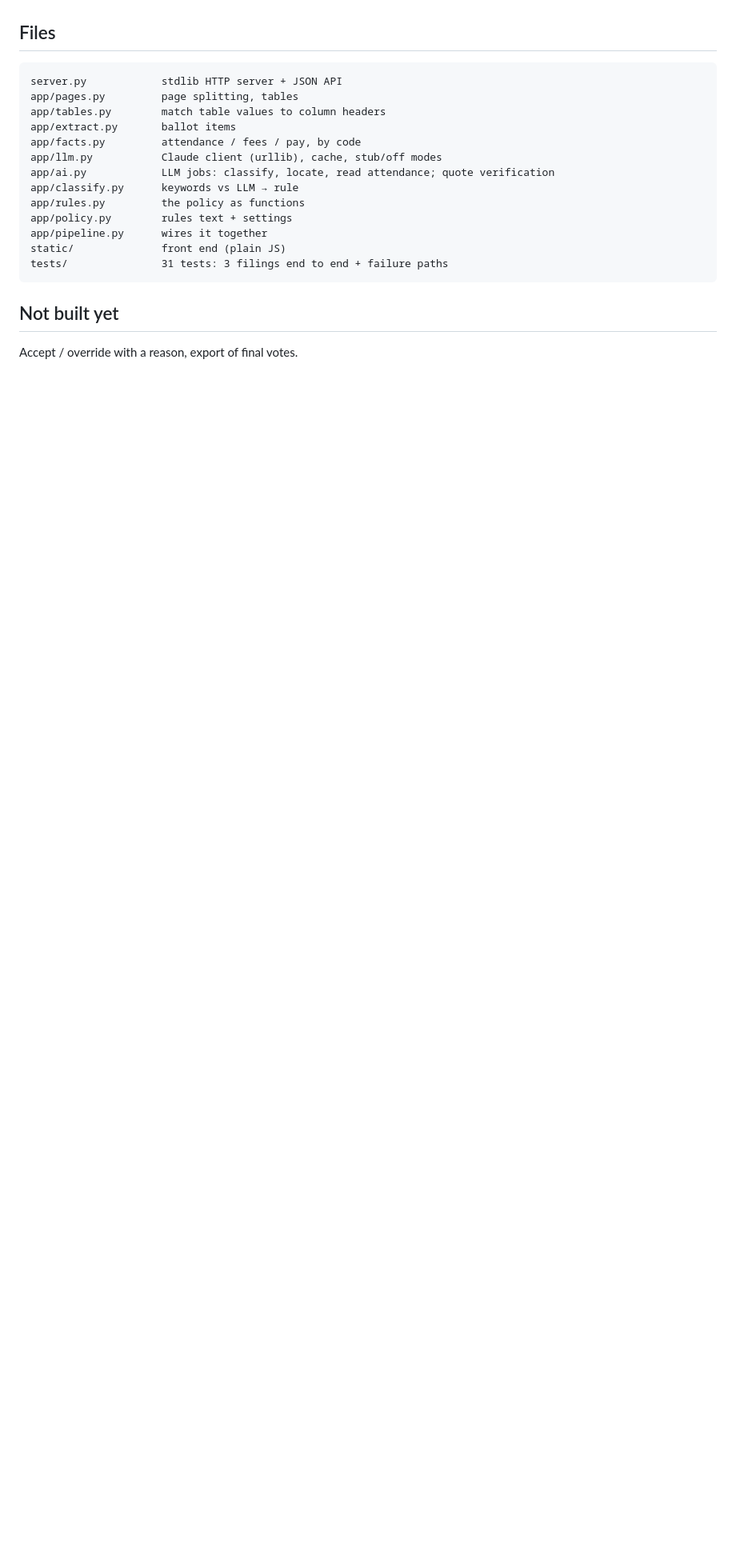
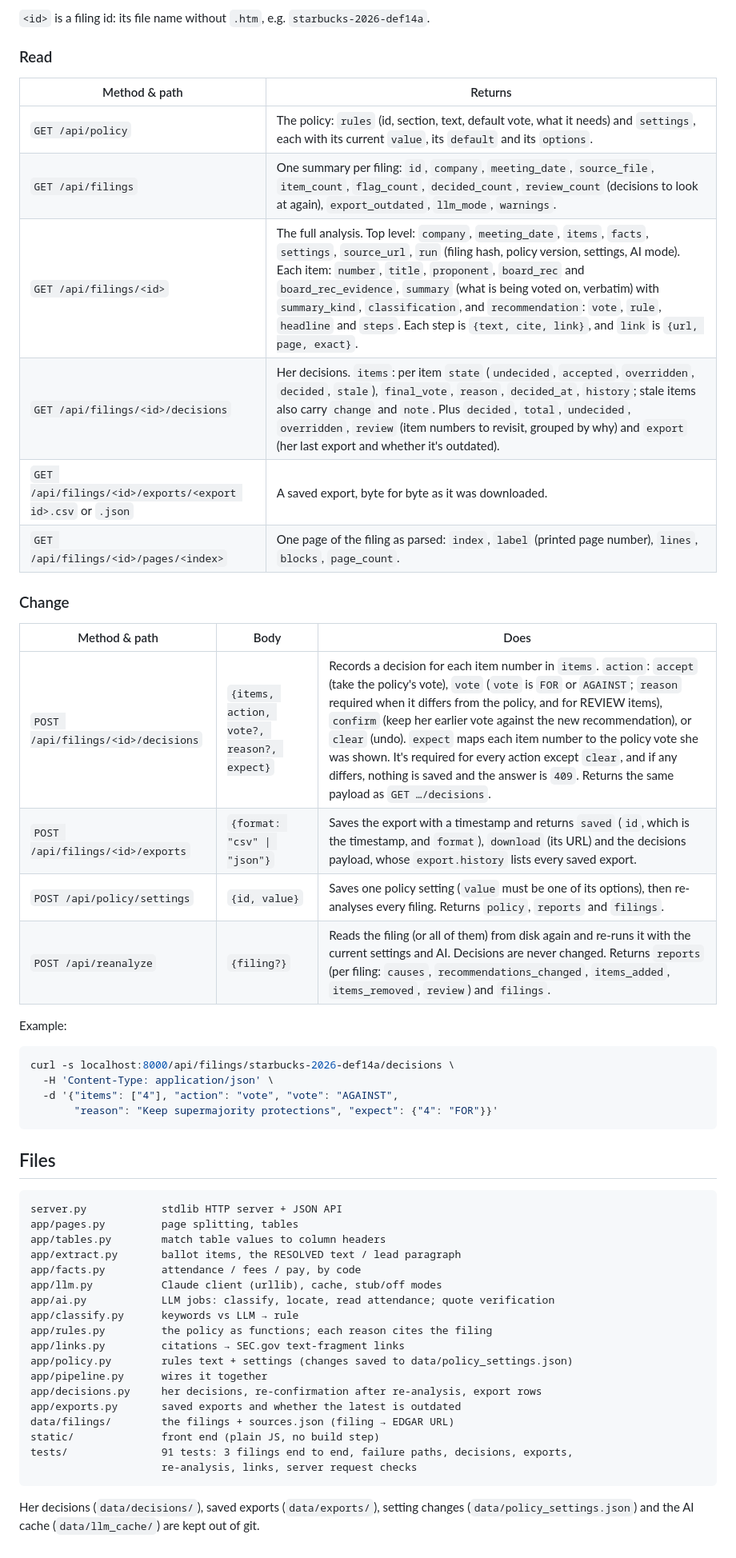
Before and after one commit to WenqingZhong/proxy-agent, a Markdown page: README.md, the part around one of its changes. Shown at 80% size. Drawn GitHub-style; blank space fills up the shorter version.

````diff
--- a/README.md
+++ b/README.md
@@ -56,3 +87,33 @@ The LLM never chooses a vote and never supplies a number.
+`<id>` is a filing id: its file name without `.htm`, e.g. `starbucks-2026-def14a`.
+
+### Read
+
+| Method & path | Returns |
+|---|---|
+| `GET /api/policy` | The policy: `rules` (id, section, text, default vote, what it needs) and `settings`, each with its current `value`, its `default` and its `options`. |
+| `GET /api/filings` | One summary per filing: `id`, `company`, `meeting_date`, `source_file`, `item_count`, `flag_count`, `decided_count`, `review_count` (decisions to look at again), `export_outdated`, `llm_mode`, `warnings`. |
+| `GET /api/filings/<id>` | The full analysis. Top level: `company`, `meeting_date`, `items`, `facts`, `settings`, `source_url`, `run` (filing hash, policy version, settings, AI mode). Each item: `number`, `title`, `proponent`, `board_rec` and `board_rec_evidence`, `summary` (what is being voted on, verbatim) with `summary_kind`, `classification`, and `recommendation`: `vote`, `rule`, `headline` and `steps`. Each step is `{text, cite, link}`, and `link` is `{url, page, exact}`. |
+| `GET /api/filings/<id>/decisions` | Her decisions. `items`: per item `state` (`undecided`, `accepted`, `overridden`, `decided`, `stale`), `final_vote`, `reason`, `decided_at`, `history`; stale items also carry `change` and `note`. Plus `decided`, `total`, `undecided`, `overridden`, `review` (item numbers to revisit, grouped by why) and `export` (her last export and whether it's outdated). |
+| `GET /api/filings/<id>/exports/<export id>.csv` or `.json` | A saved export, byte for byte as it was downloaded. |
+| `GET /api/filings/<id>/pages/<index>` | One page of the filing as parsed: `index`, `label` (printed page number), `lines`, `blocks`, `page_count`. |
+
+### Change
+
+| Method & path | Body | Does |
+|---|---|---|
+| `POST /api/filings/<id>/decisions` | `{items, action, vote?, reason?, expect}` | Records a decision for each item number in `items`. `action`: `accept` (take the policy's vote), `vote` (`vote` is `FOR` or `AGAINST`; `reason` required when it differs from the policy, and for REVIEW items), `confirm` (keep her earlier vote against the new recommendation), or `clear` (undo). `expect` maps each item number to the policy vote she was shown. It's required for every action except `clear`, and if any differs, nothing is saved and the answer is `409`. Returns the same payload as `GET …/decisions`. |
+| `POST /api/filings/<id>/exports` | `{format: "csv" \| "json"}` | Saves the export with a timestamp and returns `saved` (`id`, which is the timestamp, and `format`), `download` (its URL) and the decisions payload, whose `export.history` lists every saved export. |
+| `POST /api/policy/settings` | `{id, value}` | Saves one policy setting (`value` must be one of its options), then re-analyses every filing. Returns `policy`, `reports` and `filings`. |
+| `POST /api/reanalyze` | `{filing?}` | Reads the filing (or all of them) from disk again and re-runs it with the current settings and AI. Decisions are never changed. Returns `reports` (per filing: `causes`, `recommendations_changed`, `items_added`, `items_removed`, `review`) and `filings`. |
+
+Example:
+
+```bash
+curl -s localhost:8000/api/filings/starbucks-2026-def14a/decisions \
+  -H 'Content-Type: application/json' \
+  -d '{"items": ["4"], "action": "vote", "vote": "AGAINST",
+       "reason": "Keep supermajority protections", "expect": {"4": "FOR"}}'
+```
 
 ## Files
 
@@ -60,18 +121,22 @@ The LLM never chooses a vote and never supplies a number.
 server.py            stdlib HTTP server + JSON API
 app/pages.py         page splitting, tables
 app/tables.py        match table values to column headers
-app/extract.py       ballot items
+app/extract.py       ballot items, the RESOLVED text / lead paragraph
 app/facts.py         attendance / fees / pay, by code
 app/llm.py           Claude client (urllib), cache, stub/off modes
 app/ai.py            LLM jobs: classify, locate, read attendance; quote verification
 app/classify.py      keywords vs LLM → rule
-app/rules.py         the policy as functions
-app/policy.py        rules text + settings
+app/rules.py         the policy as functions; each reason cites the filing
+app/links.py         citations → SEC.gov text-fragment links
+app/policy.py        rules text + settings (changes saved to data/policy_settings.json)
 app/pipeline.py      wires it together
-static/              front end (plain JS)
-tests/               31 tests: 3 filings end to end + failure paths
+app/decisions.py     her decisions, re-confirmation after re-analysis, export rows
+app/exports.py       saved exports and whether the latest is outdated
+data/filings/        the filings + sources.json (filing → EDGAR URL)
+static/              front end (plain JS, no build step)
+tests/               91 tests: 3 filings end to end, failure paths, decisions, exports,
+                     re-analysis, links, server request checks
 ```
 
-## Not built yet
-
-Accept / override with a reason, export of final votes.
+Her decisions (`data/decisions/`), saved exports (`data/exports/`), setting changes
+(`data/policy_settings.json`) and the AI cache (`data/llm_cache/`) are kept out of git.
````
Also changed, not shown: other parts of README.md (+35 -4 lines).
